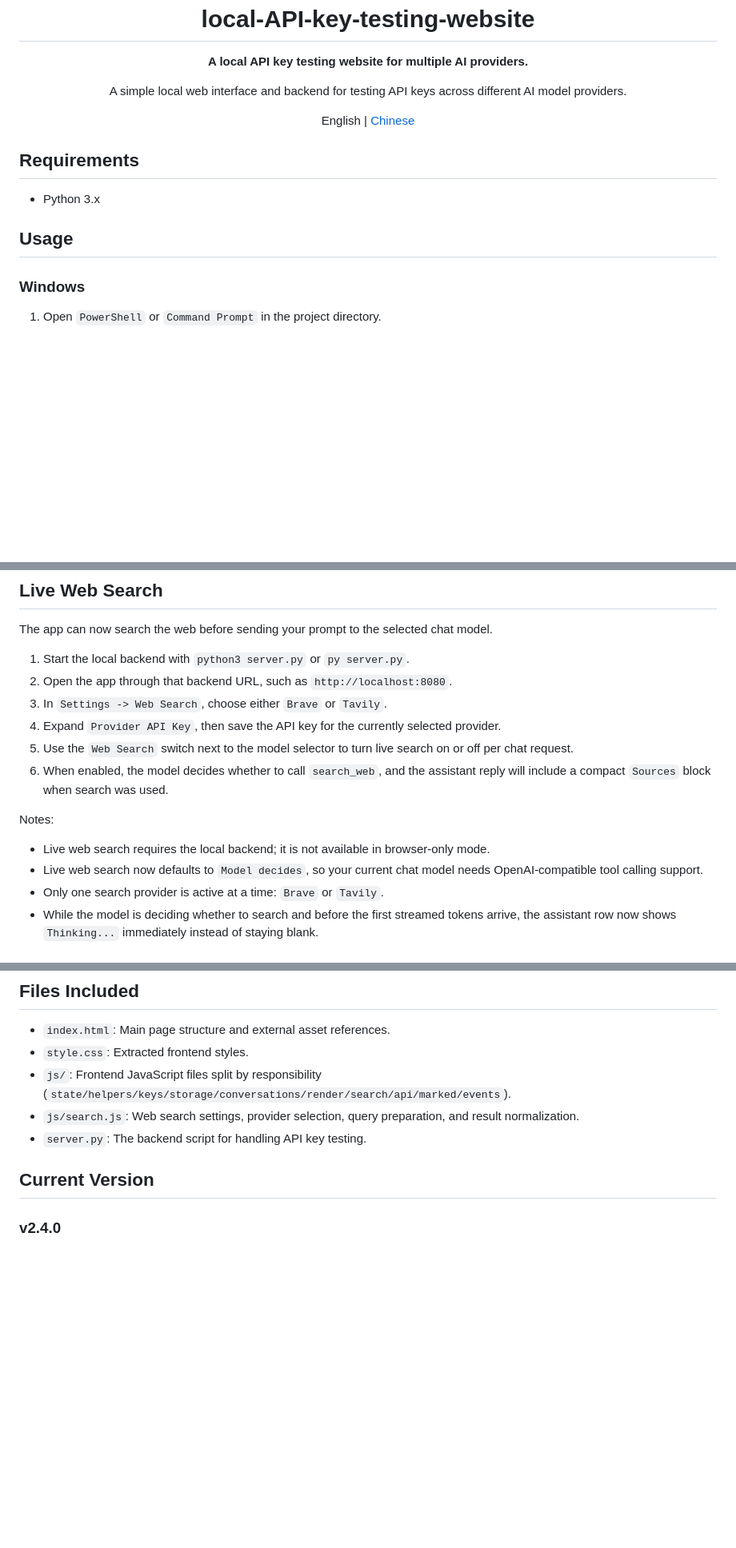
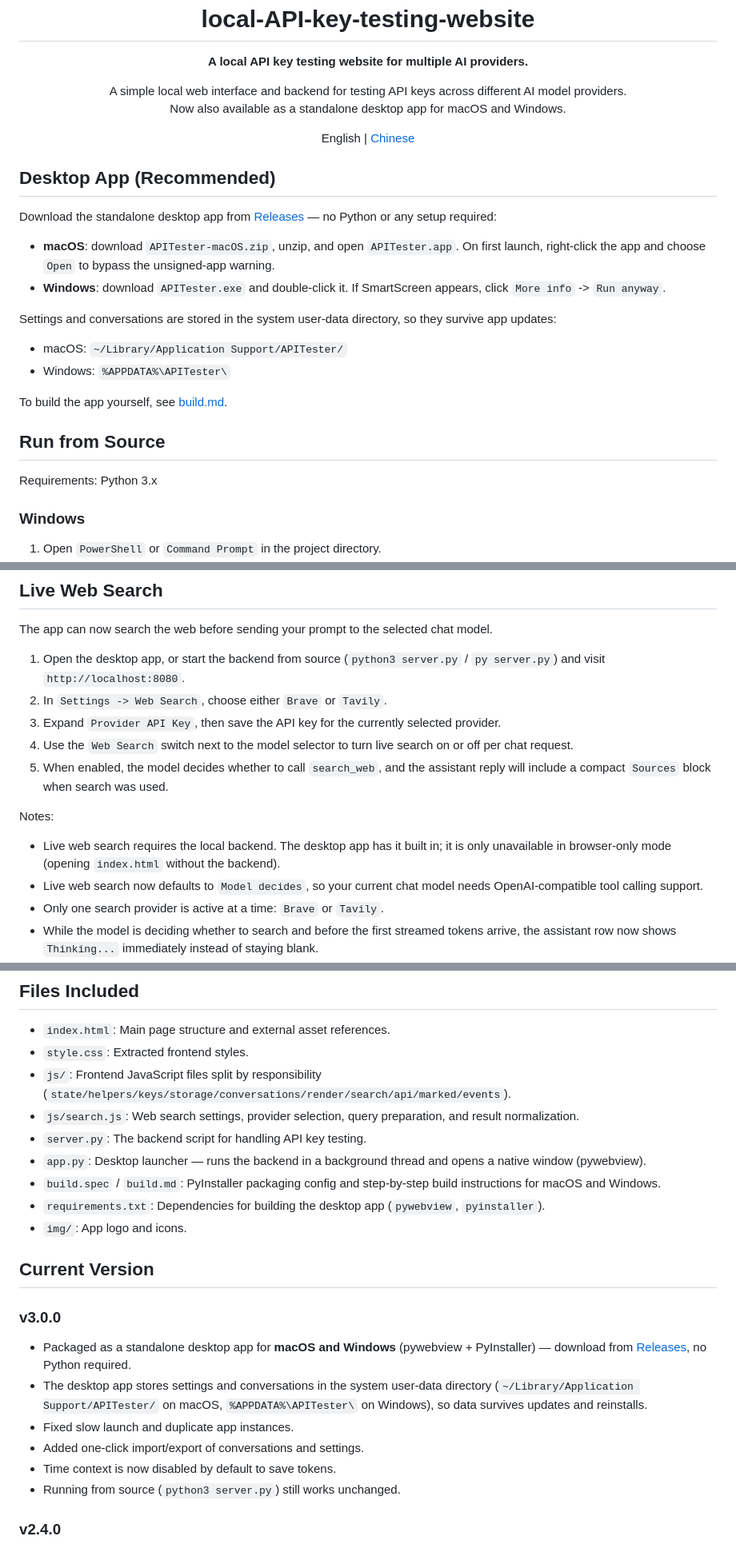
Before and after one commit to XXD051030/local-API-key-testing-website, a Markdown page: README.md, 3 parts joined by grey strips. Shown at 80% size. GitHub-like rendering; blank space fills up the shorter version.

Commit message:
Update READMEs for the v3.0.0 desktop app release

```diff
--- a/README.md
+++ b/README.md
@@ -3,7 +3,8 @@
 <p align="center"><strong>A local API key testing website for multiple AI providers.</strong></p>
 
 <p align="center">
-  A simple local web interface and backend for testing API keys across different AI model providers.
+  A simple local web interface and backend for testing API keys across different AI model providers.<br>
+  Now also available as a standalone desktop app for macOS and Windows.
 </p>
 
 <p align="center">
@@ -11,11 +12,23 @@
 
 <p align="center">English | <a href="./READMECN.md">Chinese</a></p>
 
-## Requirements
+## Desktop App (Recommended)
 
-* Python 3.x
+Download the standalone desktop app from [Releases](https://github.com/XXD051030/local-API-key-testing-website/releases) — no Python or any setup required:
 
-## Usage
+* **macOS**: download `APITester-macOS.zip`, unzip, and open `APITester.app`. On first launch, right-click the app and choose `Open` to bypass the unsigned-app warning.
+* **Windows**: download `APITester.exe` and double-click it. If SmartScreen appears, click `More info` -> `Run anyway`.
+
+Settings and conversations are stored in the system user-data directory, so they survive app updates:
+
+* macOS: `~/Library/Application Support/APITester/`
+* Windows: `%APPDATA%\APITester\`
+
+To build the app yourself, see [build.md](./build.md).
+
+## Run from Source
+
+Requirements: Python 3.x
 
 ### Windows
 
@@ -49,16 +62,15 @@
 
 The app can now search the web before sending your prompt to the selected chat model.
 
-1. Start the local backend with `python3 server.py` or `py server.py`.
-2. Open the app through that backend URL, such as `http://localhost:8080`.
-3. In `Settings -> Web Search`, choose either `Brave` or `Tavily`.
-4. Expand `Provider API Key`, then save the API key for the currently selected provider.
-5. Use the `Web Search` switch next to the model selector to turn live search on or off per chat request.
-6. When enabled, the model decides whether to call `search_web`, and the assistant reply will include a compact `Sources` block when search was used.
+1. Open the desktop app, or start the backend from source (`python3 server.py` / `py server.py`) and visit `http://localhost:8080`.
+2. In `Settings -> Web Search`, choose either `Brave` or `Tavily`.
+3. Expand `Provider API Key`, then save the API key for the currently selected provider.
+4. Use the `Web Search` switch next to the model selector to turn live search on or off per chat request.
+5. When enabled, the model decides whether to call `search_web`, and the assistant reply will include a compact `Sources` block when search was used.
 
 Notes:
 
-* Live web search requires the local backend; it is not available in browser-only mode.
+* Live web search requires the local backend. The desktop app has it built in; it is only unavailable in browser-only mode (opening `index.html` without the backend).
 * Live web search now defaults to `Model decides`, so your current chat model needs OpenAI-compatible tool calling support.
 * Only one search provider is active at a time: `Brave` or `Tavily`.
 * While the model is deciding whether to search and before the first streamed tokens arrive, the assistant row now shows `Thinking...` immediately instead of staying blank.
@@ -70,8 +82,20 @@ Notes:
 * `js/`: Frontend JavaScript files split by responsibility (`state/helpers/keys/storage/conversations/render/search/api/marked/events`).
 * `js/search.js`: Web search settings, provider selection, query preparation, and result normalization.
 * `server.py`: The backend script for handling API key testing.
+* `app.py`: Desktop launcher — runs the backend in a background thread and opens a native window (pywebview).
+* `build.spec` / `build.md`: PyInstaller packaging config and step-by-step build instructions for macOS and Windows.
+* `requirements.txt`: Dependencies for building the desktop app (`pywebview`, `pyinstaller`).
+* `img/`: App logo and icons.
 
 ## Current Version
+
+### v3.0.0
+- Packaged as a standalone desktop app for **macOS and Windows** (pywebview + PyInstaller) — download from [Releases](https://github.com/XXD051030/local-API-key-testing-website/releases), no Python required.
+- The desktop app stores settings and conversations in the system user-data directory (`~/Library/Application Support/APITester/` on macOS, `%APPDATA%\APITester\` on Windows), so data survives updates and reinstalls.
+- Fixed slow launch and duplicate app instances.
+- Added one-click import/export of conversations and settings.
+- Time context is now disabled by default to save tokens.
+- Running from source (`python3 server.py`) still works unchanged.
 
 ### v2.4.0
 - Migrated all JavaScript to ES Modules — eliminated global variable pollution and script load-order dependencies.
```
Also changed, not shown: READMECN.md (+35 -11 lines).
